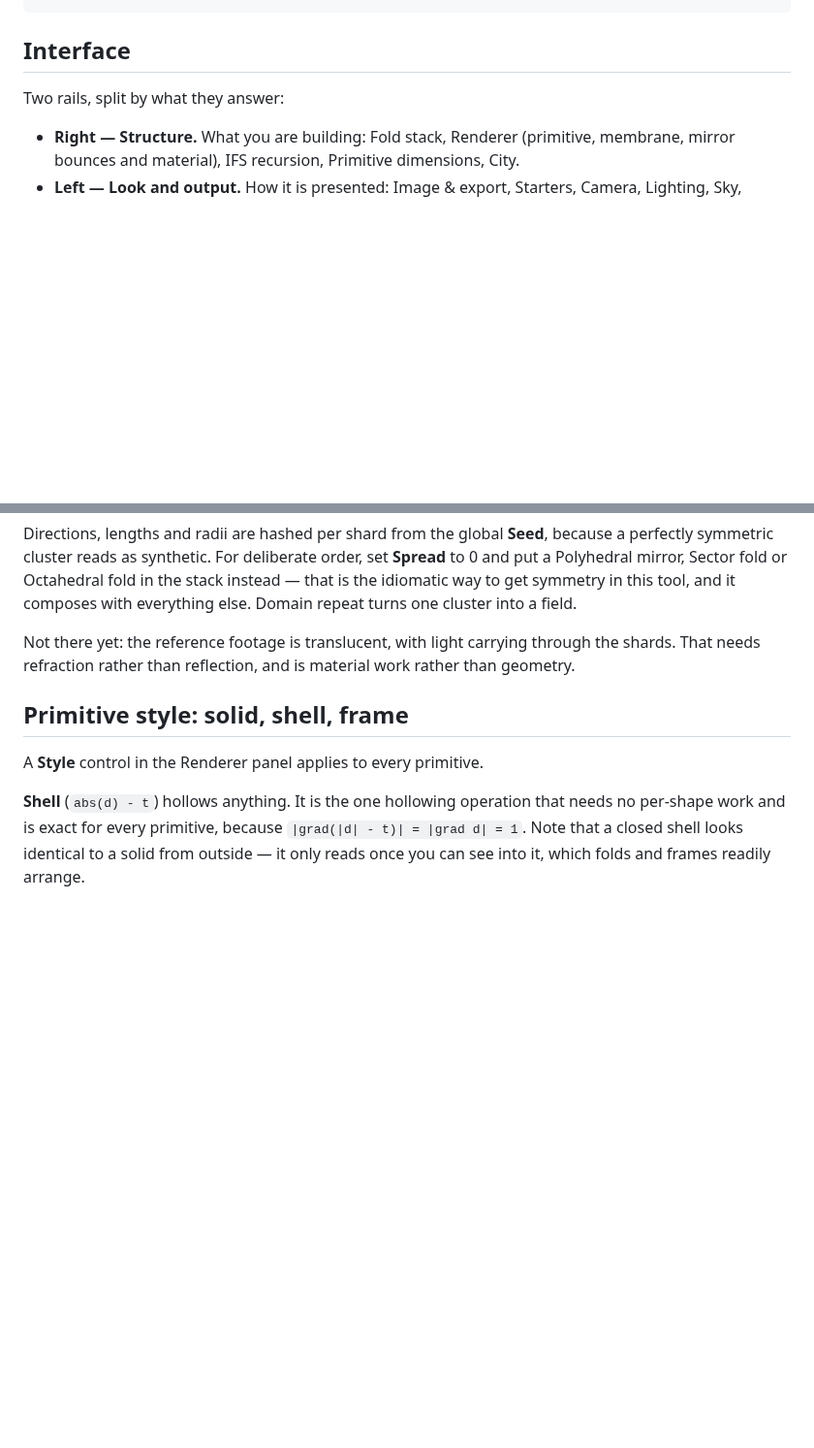
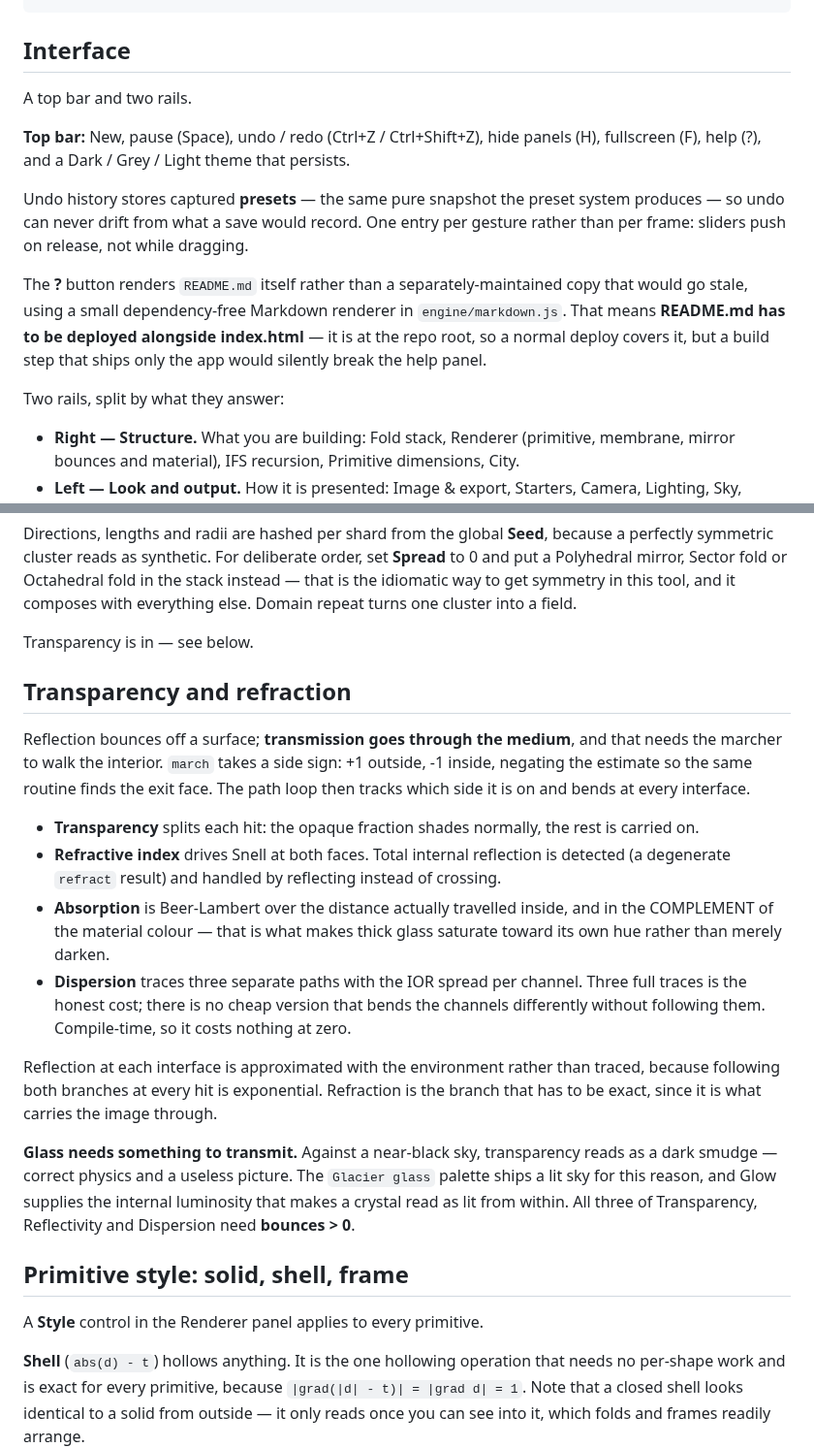
Before and after one commit to snicker02/Catoptron3D, a Markdown page: README.md, 2 parts joined by grey strips. Shown at 97% size. Rendered like a GitHub page; blank space fills up the shorter version.

````diff
--- a/README.md
+++ b/README.md
@@ -56,6 +56,20 @@ tools/
 ```
 
 ## Interface
+
+A top bar and two rails.
+
+**Top bar:** New, pause (Space), undo / redo (Ctrl+Z / Ctrl+Shift+Z), hide panels (H),
+fullscreen (F), help (?), and a Dark / Grey / Light theme that persists.
+
+Undo history stores captured **presets** — the same pure snapshot the preset system produces —
+so undo can never drift from what a save would record. One entry per gesture rather than per
+frame: sliders push on release, not while dragging.
+
+The **?** button renders `README.md` itself rather than a separately-maintained copy that would
+go stale, using a small dependency-free Markdown renderer in `engine/markdown.js`. That means
+**README.md has to be deployed alongside index.html** — it is at the repo root, so a normal
+deploy covers it, but a build step that ships only the app would silently break the help panel.
 
 Two rails, split by what they answer:
 
@@ -134,8 +148,33 @@ Polyhedral mirror, Sector fold or Octahedral fold in the stack instead — that
 way to get symmetry in this tool, and it composes with everything else. Domain repeat turns one
 cluster into a field.
 
-Not there yet: the reference footage is translucent, with light carrying through the shards.
-That needs refraction rather than reflection, and is material work rather than geometry.
+Transparency is in — see below.
+
+## Transparency and refraction
+
+Reflection bounces off a surface; **transmission goes through the medium**, and that needs the
+marcher to walk the interior. `march` takes a side sign: +1 outside, -1 inside, negating the
+estimate so the same routine finds the exit face. The path loop then tracks which side it is on
+and bends at every interface.
+
+- **Transparency** splits each hit: the opaque fraction shades normally, the rest is carried on.
+- **Refractive index** drives Snell at both faces. Total internal reflection is detected (a
+  degenerate `refract` result) and handled by reflecting instead of crossing.
+- **Absorption** is Beer-Lambert over the distance actually travelled inside, and in the
+  COMPLEMENT of the material colour — that is what makes thick glass saturate toward its own hue
+  rather than merely darken.
+- **Dispersion** traces three separate paths with the IOR spread per channel. Three full traces
+  is the honest cost; there is no cheap version that bends the channels differently without
+  following them. Compile-time, so it costs nothing at zero.
+
+Reflection at each interface is approximated with the environment rather than traced, because
+following both branches at every hit is exponential. Refraction is the branch that has to be
+exact, since it is what carries the image through.
+
+**Glass needs something to transmit.** Against a near-black sky, transparency reads as a dark
+smudge — correct physics and a useless picture. The `Glacier glass` palette ships a lit sky for
+this reason, and Glow supplies the internal luminosity that makes a crystal read as lit from
+within. All three of Transparency, Reflectivity and Dispersion need **bounces > 0**.
 
 ## Primitive style: solid, shell, frame
 
````
